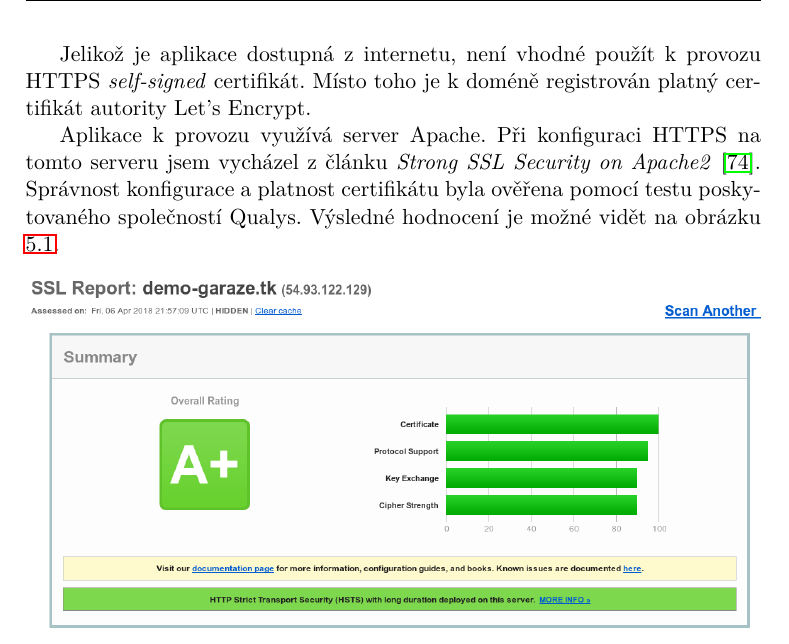
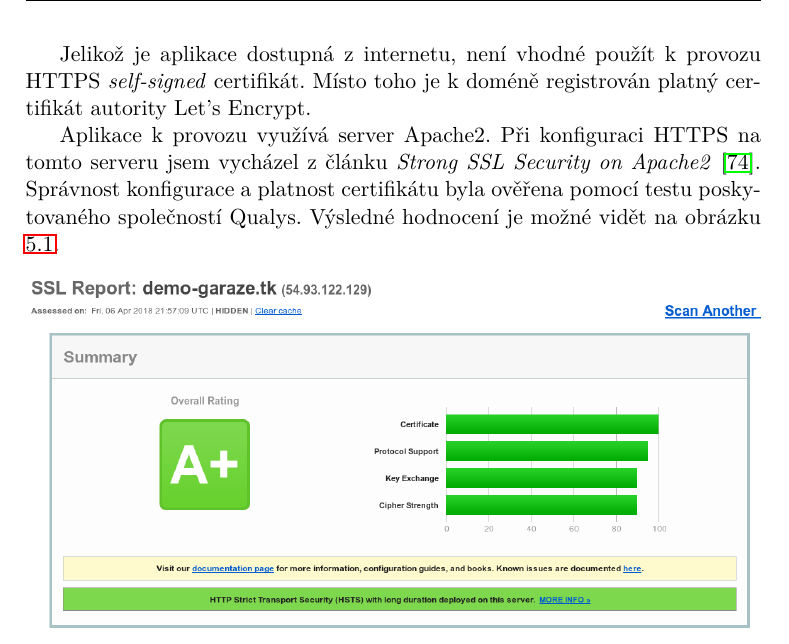
Before and after one commit to ggljzr/mi-dip, a LaTeX thesis (DP_Cervenka_Ondrej_2018.tex, which reads chapters/testovani.tex): part of page 69 of 89, cut so that both start at the same text. Compiled offline with pdfLaTeX.

Commit message:
mentioned apache2

```diff
--- a/chapters/testovani.tex
+++ b/chapters/testovani.tex
@@ -114,7 +114,7 @@
 
 Jelikož je aplikace dostupná z~internetu, není vhodné použít k~provozu HTTPS \textit{self-signed} certifikát. Místo toho je k~doméně registrován platný certifikát autority Let's Encrypt.
 
-Aplikace k~provozu využívá server Apache. Při konfiguraci HTTPS na tomto serveru jsem vycházel z~článku \textit{Strong SSL Security on Apache2} \cite{apache_ssl}. Správnost konfigurace a platnost certifikátu byla ověřena pomocí testu poskytovaného společností Qualys. Výsledné hodnocení je možné vidět na obrázku \ref{fig:ssl_test}.
+Aplikace k~provozu využívá server Apache2. Při konfiguraci HTTPS na tomto serveru jsem vycházel z~článku \textit{Strong SSL Security on Apache2} \cite{apache_ssl}. Správnost konfigurace a platnost certifikátu byla ověřena pomocí testu poskytovaného společností Qualys. Výsledné hodnocení je možné vidět na obrázku \ref{fig:ssl_test}.
 
 \begin{figure}[h!]
     \centering
```
